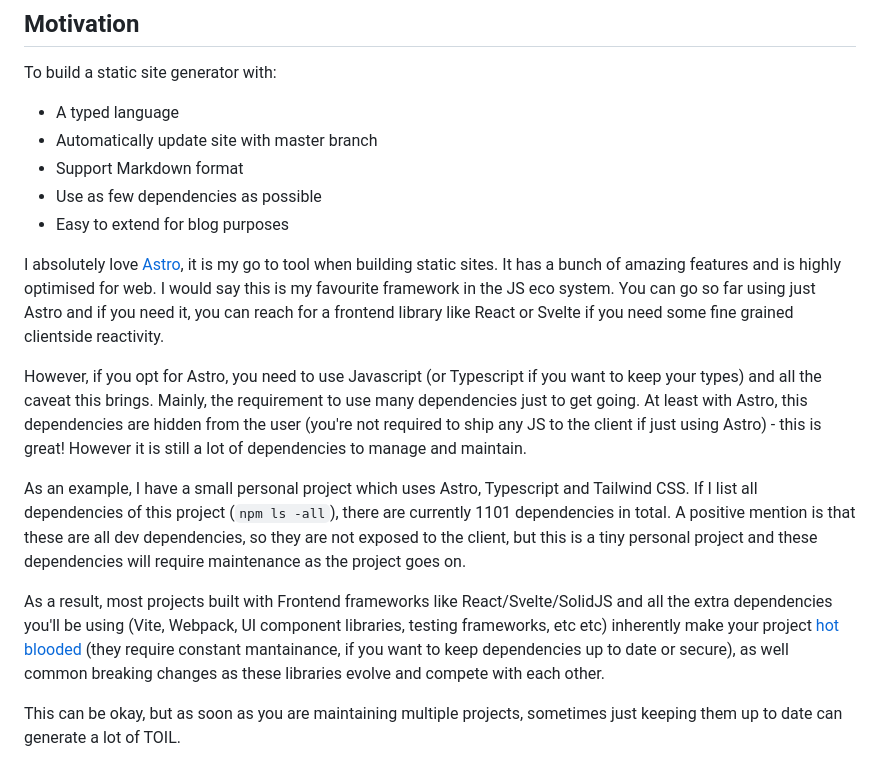
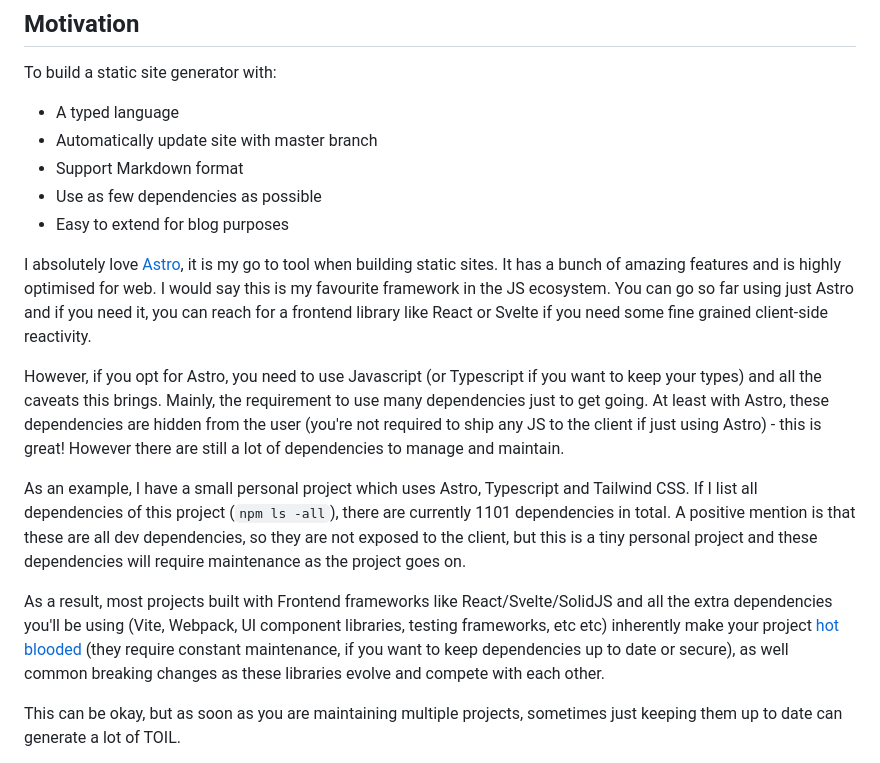
Before and after one commit to man-on-box/man-on-box.github.io, a Markdown page: README.md, the part around the change. Rendered like a GitHub page.

```diff
--- a/README.md
+++ b/README.md
@@ -12,13 +12,13 @@ To build a static site generator with:
 - Use as few dependencies as possible
 - Easy to extend for blog purposes
 
-I absolutely love [Astro](https://astro.build/), it is my go to tool when building static sites. It has a bunch of amazing features and is highly optimised for web. I would say this is my favourite framework in the JS eco system. You can go so far using just Astro and if you need it, you can reach for a frontend library like React or Svelte if you need some fine grained clientside reactivity.
+I absolutely love [Astro](https://astro.build/), it is my go to tool when building static sites. It has a bunch of amazing features and is highly optimised for web. I would say this is my favourite framework in the JS ecosystem. You can go so far using just Astro and if you need it, you can reach for a frontend library like React or Svelte if you need some fine grained client-side reactivity.
 
-However, if you opt for Astro, you need to use Javascript (or Typescript if you want to keep your types) and all the caveat this brings. Mainly, the requirement to use many dependencies just to get going. At least with Astro, this dependencies are hidden from the user (you're not required to ship any JS to the client if just using Astro) - this is great! However it is still a lot of dependencies to manage and maintain.
+However, if you opt for Astro, you need to use Javascript (or Typescript if you want to keep your types) and all the caveats this brings. Mainly, the requirement to use many dependencies just to get going. At least with Astro, these dependencies are hidden from the user (you're not required to ship any JS to the client if just using Astro) - this is great! However there are still a lot of dependencies to manage and maintain.
 
 As an example, I have a small personal project which uses Astro, Typescript and Tailwind CSS. If I list all dependencies of this project (`npm ls -all`), there are currently 1101 dependencies in total. A positive mention is that these are all dev dependencies, so they are not exposed to the client, but this is a tiny personal project and these dependencies will require maintenance as the project goes on.
 
-As a result, most projects built with Frontend frameworks like React/Svelte/SolidJS and all the extra dependencies you'll be using (Vite, Webpack, UI component libraries, testing frameworks, etc etc) inherently make your project [hot blooded](https://blog.jim-nielsen.com/2024/cold-blooded-software/) (they require constant mantainance, if you want to keep dependencies up to date or secure), as well common breaking changes as these libraries evolve and compete with each other.
+As a result, most projects built with Frontend frameworks like React/Svelte/SolidJS and all the extra dependencies you'll be using (Vite, Webpack, UI component libraries, testing frameworks, etc etc) inherently make your project [hot blooded](https://blog.jim-nielsen.com/2024/cold-blooded-software/) (they require constant maintenance, if you want to keep dependencies up to date or secure), as well common breaking changes as these libraries evolve and compete with each other.
 
 This can be okay, but as soon as you are maintaining multiple projects, sometimes just keeping them up to date can generate a lot of TOIL.
 
```
